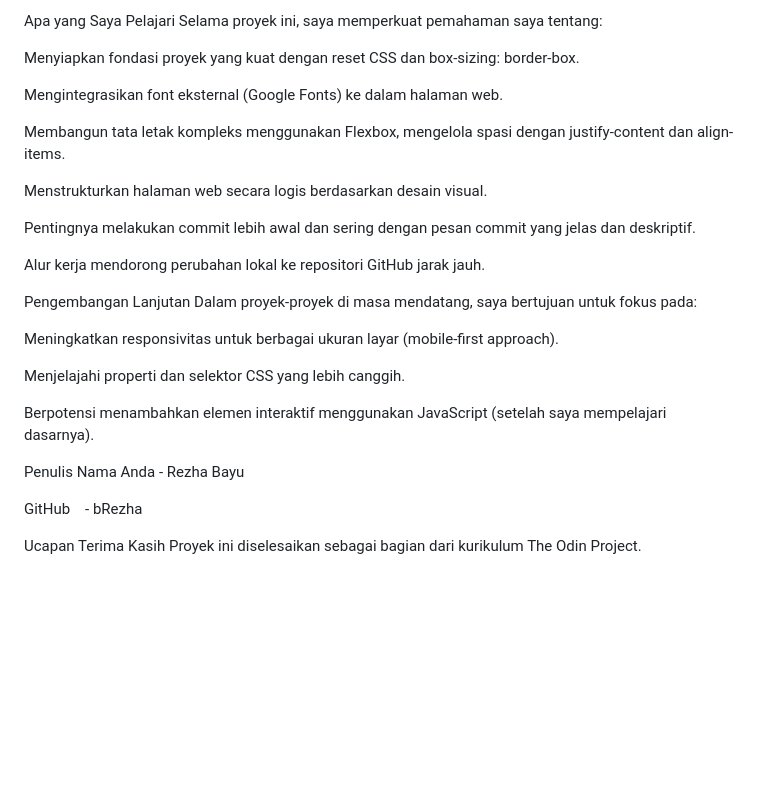
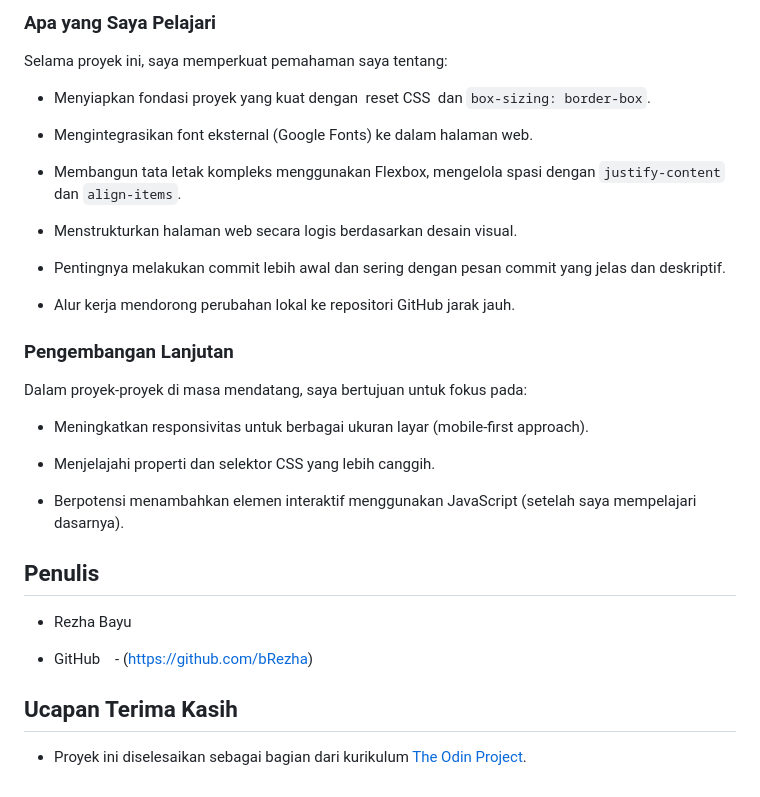
Before and after one commit to bRezha/TOP_Landing-Page, a Markdown page: README.md, the part around one of its changes. Rendered like a GitHub page; blank space fills up the shorter version.

```diff
--- a/README.md
+++ b/README.md
@@ -156,32 +116,56 @@ VS Code: Sebagai lingkungan pengembangan.
 
-Apa yang Saya Pelajari
+
+
+### Apa yang Saya Pelajari
+
+
+
 Selama proyek ini, saya memperkuat pemahaman saya tentang:
 
-Menyiapkan fondasi proyek yang kuat dengan reset CSS dan box-sizing: border-box.
 
-Mengintegrasikan font eksternal (Google Fonts) ke dalam halaman web.
 
-Membangun tata letak kompleks menggunakan Flexbox, mengelola spasi dengan justify-content dan align-items.
+- Menyiapkan fondasi proyek yang kuat dengan  reset CSS  dan `box-sizing: border-box`.
 
-Menstrukturkan halaman web secara logis berdasarkan desain visual.
+- Mengintegrasikan font eksternal (Google Fonts) ke dalam halaman web.
 
-Pentingnya melakukan commit lebih awal dan sering dengan pesan commit yang jelas dan deskriptif.
+- Membangun tata letak kompleks menggunakan Flexbox, mengelola spasi dengan `justify-content` dan `align-items`.
 
-Alur kerja mendorong perubahan lokal ke repositori GitHub jarak jauh.
+- Menstrukturkan halaman web secara logis berdasarkan desain visual.
 
-Pengembangan Lanjutan
+- Pentingnya melakukan commit lebih awal dan sering dengan pesan commit yang jelas dan deskriptif.
+
+- Alur kerja mendorong perubahan lokal ke repositori GitHub jarak jauh.
+
+
+
+### Pengembangan Lanjutan
+
+
+
 Dalam proyek-proyek di masa mendatang, saya bertujuan untuk fokus pada:
 
-Meningkatkan responsivitas untuk berbagai ukuran layar (mobile-first approach).
 
-Menjelajahi properti dan selektor CSS yang lebih canggih.
 
-Berpotensi menambahkan elemen interaktif menggunakan JavaScript (setelah saya mempelajari dasarnya).
+- Meningkatkan responsivitas untuk berbagai ukuran layar (mobile-first approach).
 
-Penulis
-Nama Anda - Rezha Bayu
+- Menjelajahi properti dan selektor CSS yang lebih canggih.
 
-GitHub    - bRezha
+- Berpotensi menambahkan elemen interaktif menggunakan JavaScript (setelah saya mempelajari dasarnya).
 
-Ucapan Terima Kasih
-Proyek ini diselesaikan sebagai bagian dari kurikulum The Odin Project.
+
+
+## Penulis
+
+
+
+- Rezha Bayu
+
+- GitHub    - (https://github.com/bRezha)
+
+
+
+## Ucapan Terima Kasih
+
+
+
+- Proyek ini diselesaikan sebagai bagian dari kurikulum [The Odin Project](https://www.theodinproject.com/).
```
Also changed, not shown: other parts of README.md (+85 -125 lines).
